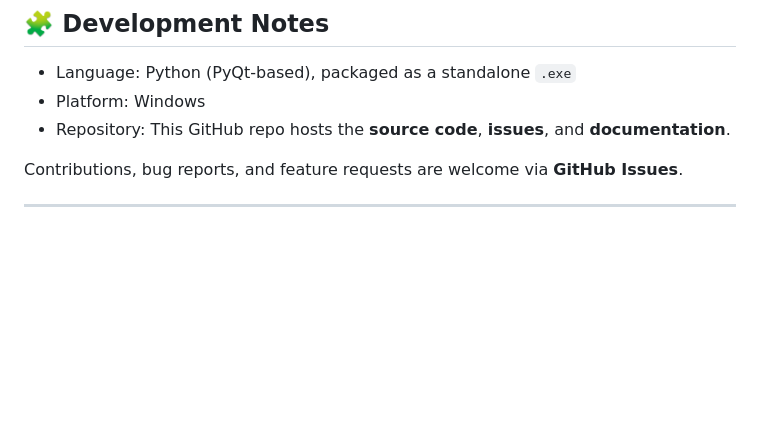
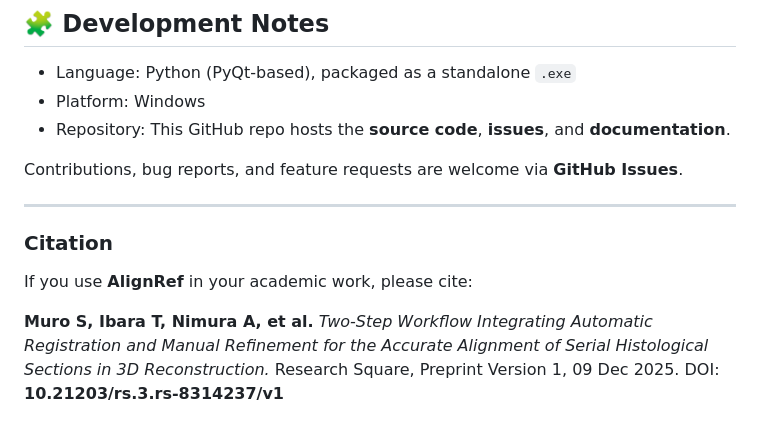
Before and after one commit to SatoruMuro/AlignRef, a Markdown page: README.md, the part around the change. Rendered like a GitHub page; blank space fills up the shorter version.

```diff
--- a/README.md
+++ b/README.md
@@ -220,3 +220,12 @@ AlignRef is particularly useful as a **pre-processing step** before 3D reconstru
 Contributions, bug reports, and feature requests are welcome via **GitHub Issues**.
 
 ---
+
+### Citation
+
+If you use **AlignRef** in your academic work, please cite:
+
+**Muro S, Ibara T, Nimura A, et al.**
+*Two-Step Workflow Integrating Automatic Registration and Manual Refinement for the Accurate Alignment of Serial Histological Sections in 3D Reconstruction.*
+Research Square, Preprint Version 1, 09 Dec 2025.
+DOI: **10.21203/rs.3.rs-8314237/v1**
```
